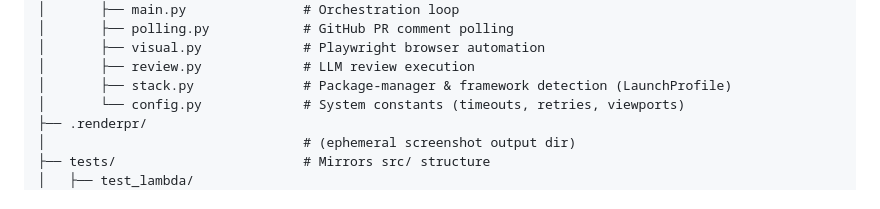
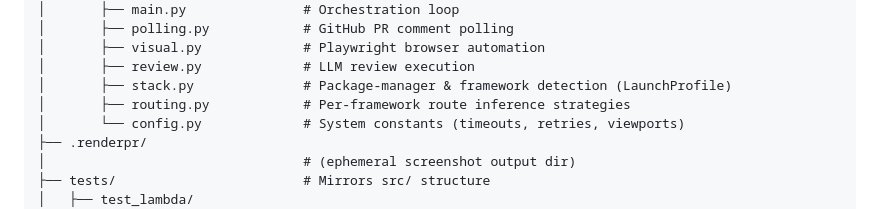
Before and after one commit to pelazas/renderpr, a Markdown page: AGENTS.md, the part around the change. GitHub-like rendering.

```diff
--- a/AGENTS.md
+++ b/AGENTS.md
@@ -24,6 +24,7 @@ renderpr/
 │       ├── visual.py             # Playwright browser automation
 │       ├── review.py             # LLM review execution
 │       ├── stack.py              # Package-manager & framework detection (LaunchProfile)
+│       ├── routing.py            # Per-framework route inference strategies
 │       └── config.py             # System constants (timeouts, retries, viewports)
 ├── .renderpr/
 │                                 # (ephemeral screenshot output dir)
```
Also changed, not shown: docs/FUTURE.md (+12 -19 lines).
